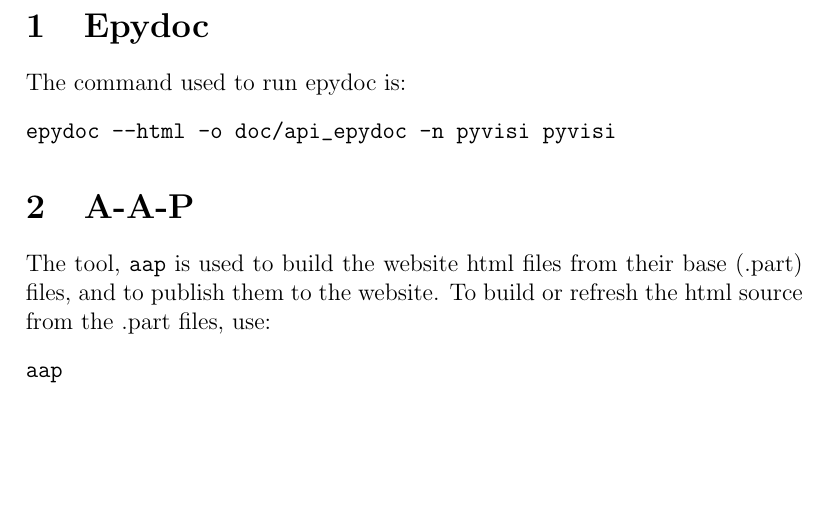
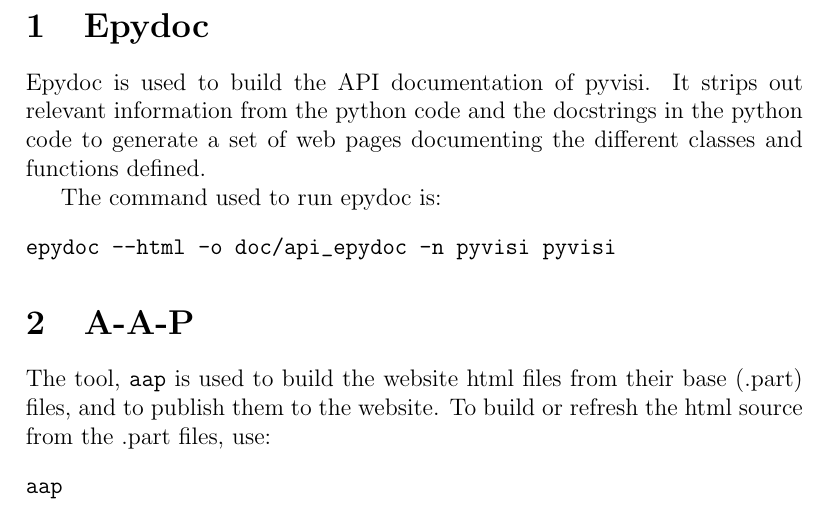
Before and after one commit to paultcochrane/pyvisi, a LaTeX document (trunk/admin/admin.tex): part of the page, cut so that both start at the same text, the shorter picture padded with empty space. Compiled offline with pdfLaTeX.

Commit message:
Added some words explaining what epydoc is used for.
git-svn-id: https://pyvisi.svn.sourceforge.net/svnroot/pyvisi@668 4460aaa7-681d-0410-9b2c-fbf292dd6b46

```diff
--- a/trunk/admin/admin.tex
+++ b/trunk/admin/admin.tex
@@ -5,6 +5,11 @@
 \begin{document}
 
 \section{Epydoc}
+
+Epydoc is used to build the API documentation of pyvisi.  It strips out
+relevant information from the python code and the docstrings in the python
+code to generate a set of web pages documenting the different classes and
+functions defined.
 
 The command used to run epydoc is:
 \begin{verbatim}
```
